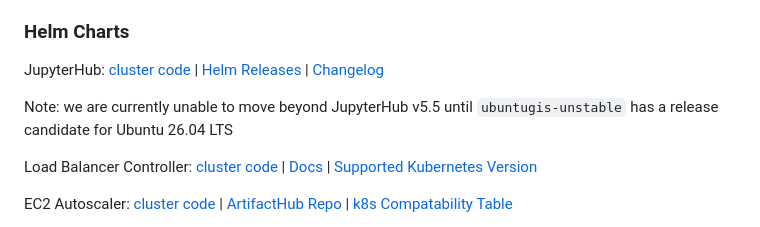
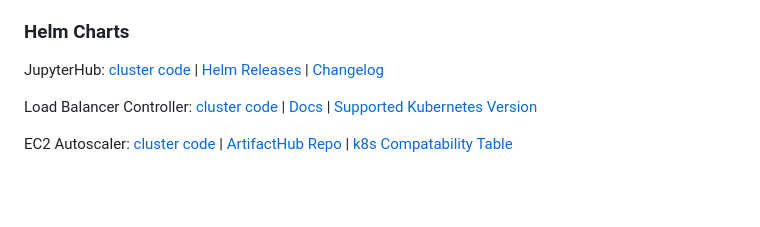
Before and after one commit to ASFOpenSARlab/opensciencelab-cluster-v2, a Markdown page: README.md, the part around the change. Drawn GitHub-style; blank space fills up the shorter version.

Commit message:
fix: remove incorrect docs note about `ubuntugis-unstable`

```diff
--- a/README.md
+++ b/README.md
@@ -56,9 +56,6 @@ Lambda `kubectl`: [cluster code](https://github.com/ASFOpenSARlab/opensciencelab
 ### Helm Charts
 
 JupyterHub: [cluster code](https://github.com/ASFOpenSARlab/opensciencelab-cluster-v2/blob/9e3f590eb27183cc91ded2a0392088bb3828f40a/cluster-cdk/cluster_cdk/cluster_cdk_stack.py#L648) | [Helm Releases](https://hub.jupyter.org/helm-chart/) | [Changelog](https://jupyterhub.readthedocs.io/en/stable/reference/changelog.html)
-
-Note: we are currently unable to move beyond JupyterHub v5.5 until `ubuntugis-unstable`
-has a release candidate for Ubuntu 26.04 LTS
 
 Load Balancer Controller: [cluster code](https://github.com/ASFOpenSARlab/opensciencelab-cluster-v2/blob/9e3f590eb27183cc91ded2a0392088bb3828f40a/cluster-cdk/cluster_cdk/cluster_cdk_stack.py#L931) | [Docs](https://kubernetes-sigs.github.io/aws-load-balancer-controller/latest/) | [Supported Kubernetes Version](https://github.com/kubernetes-sigs/aws-load-balancer-controller/blob/v3.6.0/docs/deploy/installation.md#supported-kubernetes-versions)
 
```
